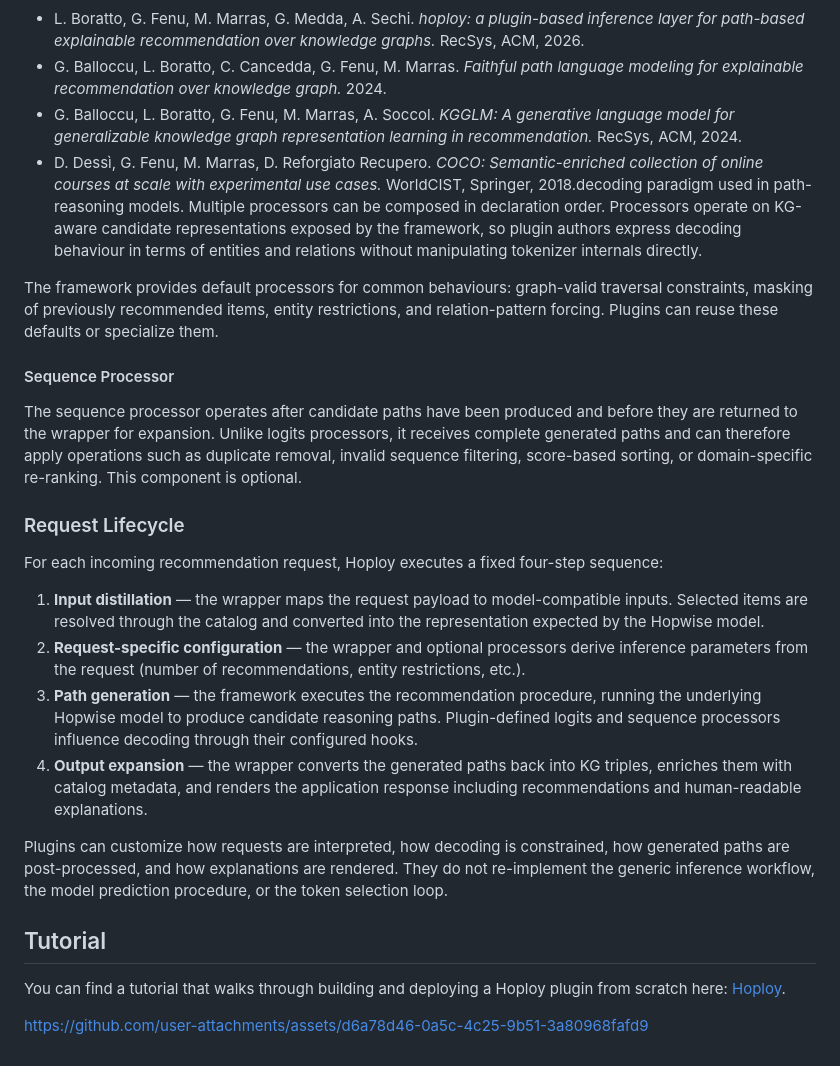
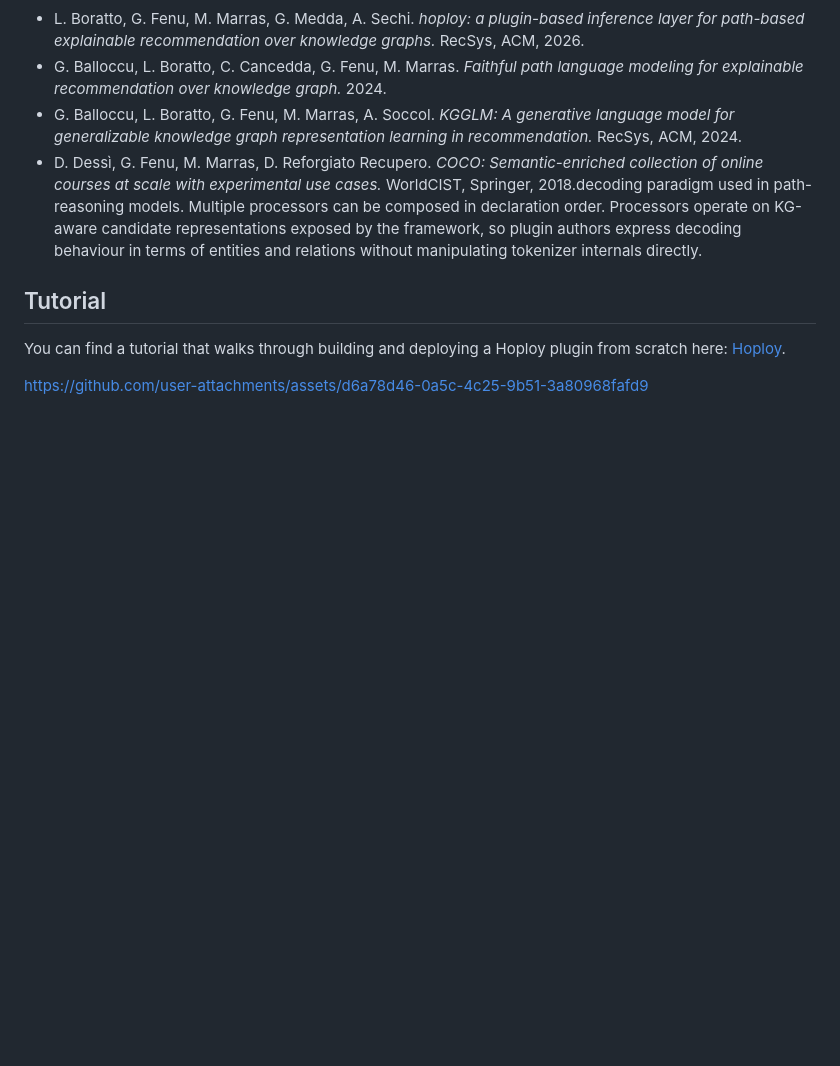
Before and after one commit to LucaAgus/hoploy-education, a Markdown page: README.md, the part around the change. Drawn GitHub-style; blank space fills up the shorter version.

```diff
--- a/README.md
+++ b/README.md
@@ -242,23 +242,6 @@ hoploy-education/
 - G. Balloccu, L. Boratto, G. Fenu, M. Marras, A. Soccol. *KGGLM: A generative language model for generalizable knowledge graph representation learning in recommendation.* RecSys, ACM, 2024.
 - D. Dessì, G. Fenu, M. Marras, D. Reforgiato Recupero. *COCO: Semantic-enriched collection of online courses at scale with experimental use cases.* WorldCIST, Springer, 2018.decoding paradigm used in path-reasoning models. Multiple processors can be composed in declaration order. Processors operate on KG-aware candidate representations exposed by the framework, so plugin authors express decoding behaviour in terms of entities and relations without manipulating tokenizer internals directly.
 
-The framework provides default processors for common behaviours: graph-valid traversal constraints, masking of previously recommended items, entity restrictions, and relation-pattern forcing. Plugins can reuse these defaults or specialize them.
-
-#### Sequence Processor
-
-The sequence processor operates after candidate paths have been produced and before they are returned to the wrapper for expansion. Unlike logits processors, it receives complete generated paths and can therefore apply operations such as duplicate removal, invalid sequence filtering, score-based sorting, or domain-specific re-ranking. This component is optional.
-
-### Request Lifecycle
-
-For each incoming recommendation request, Hoploy executes a fixed four-step sequence:
-
-1. **Input distillation** — the wrapper maps the request payload to model-compatible inputs. Selected items are resolved through the catalog and converted into the representation expected by the Hopwise model.
-2. **Request-specific configuration** — the wrapper and optional processors derive inference parameters from the request (number of recommendations, entity restrictions, etc.).
-3. **Path generation** — the framework executes the recommendation procedure, running the underlying Hopwise model to produce candidate reasoning paths. Plugin-defined logits and sequence processors influence decoding through their configured hooks.
-4. **Output expansion** — the wrapper converts the generated paths back into KG triples, enriches them with catalog metadata, and renders the application response including recommendations and human-readable explanations.
-
-Plugins can customize how requests are interpreted, how decoding is constrained, how generated paths are post-processed, and how explanations are rendered. They do not re-implement the generic inference workflow, the model prediction procedure, or the token selection loop.
-
 
 ## Tutorial
 You can find a tutorial that walks through building and deploying a Hoploy plugin from scratch here: [Hoploy](https://github.com/tail-unica/hoploy).
```
